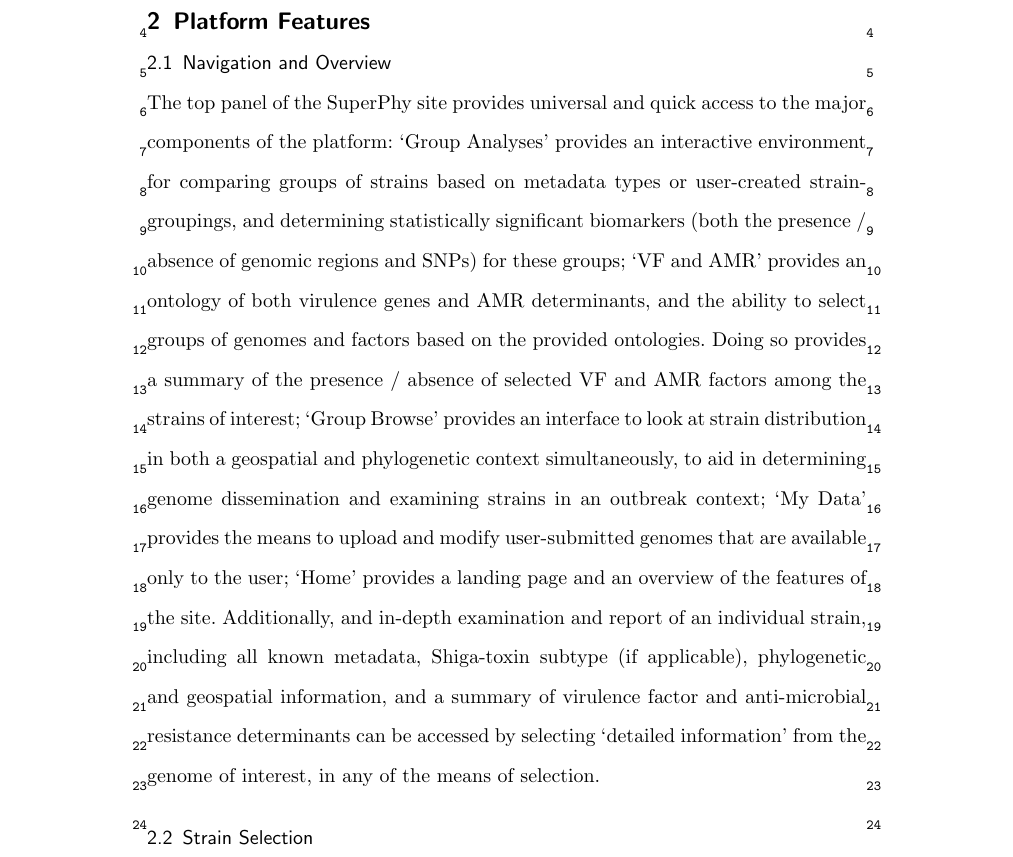
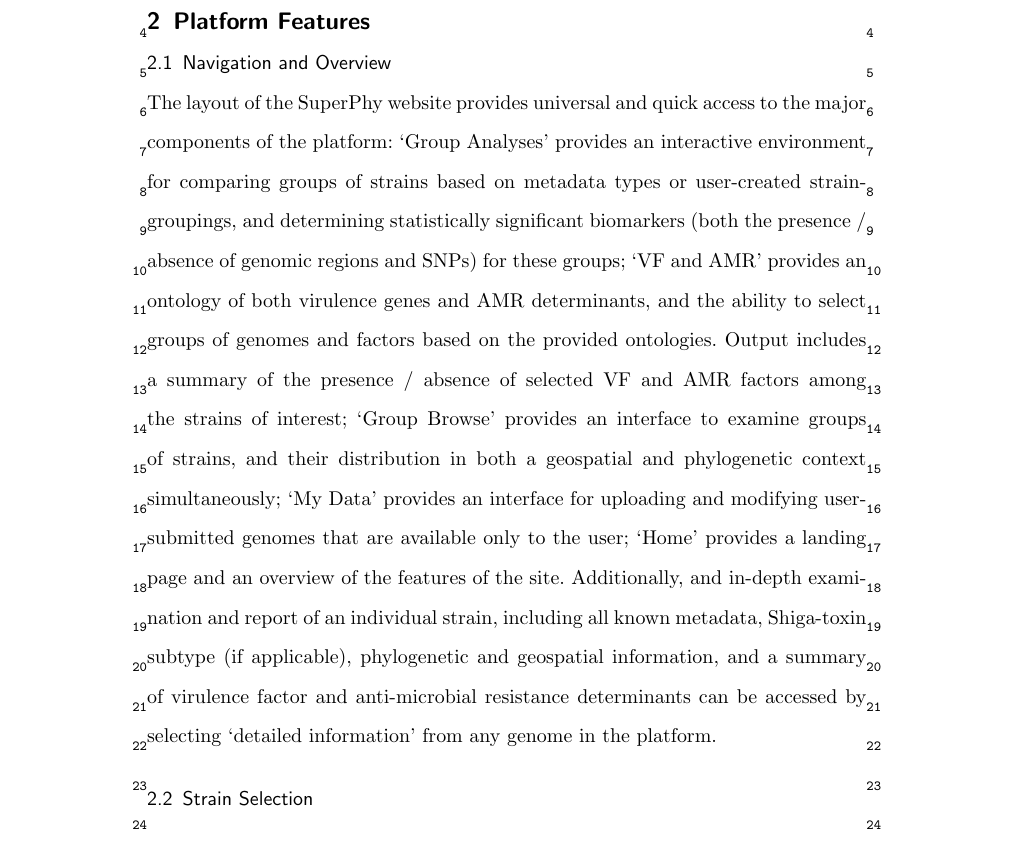
Before and after one commit to superphy/version-1, a LaTeX document (Manuscript/genome_biology/superphy_bmc_article.tex): part of page 10 of 25, cut so that both start at the same text. Compiled offline with pdfLaTeX.

Commit message:
Navigation and overview edit.

```diff
--- a/Manuscript/genome_biology/superphy_bmc_article.tex
+++ b/Manuscript/genome_biology/superphy_bmc_article.tex
@@ -326,7 +326,7 @@
 
 \section{Platform Features}
 \subsection{Navigation and Overview}
-The top panel of the SuperPhy site provides universal and quick access to the major components of the platform: `Group Analyses' provides an interactive environment for comparing groups of strains based on metadata types or user-created strain-groupings, and determining statistically significant biomarkers (both the presence / absence of genomic regions and SNPs) for these groups; `VF and AMR' provides an ontology of both virulence genes and AMR determinants, and the ability to select groups of genomes and factors based on the provided ontologies. Doing so provides a summary of the presence / absence of selected VF and AMR factors among the strains of interest; `Group Browse' provides an interface to look at strain distribution in both a geospatial and phylogenetic context simultaneously, to aid in determining genome dissemination and examining strains in an outbreak context; `My Data' provides the means to upload and modify user-submitted genomes that are available only to the user; `Home' provides a landing page and an overview of the features of the site.  Additionally, and in-depth examination and report of an individual strain, including all known metadata, Shiga-toxin subtype (if applicable), phylogenetic and geospatial information, and a summary of virulence factor and anti-microbial resistance determinants can be accessed by selecting `detailed information' from the genome of interest, in any of the means of selection.
+The layout of the SuperPhy website provides universal and quick access to the major components of the platform: `Group Analyses' provides an interactive environment for comparing groups of strains based on metadata types or user-created strain-groupings, and determining statistically significant biomarkers (both the presence / absence of genomic regions and SNPs) for these groups; `VF and AMR' provides an ontology of both virulence genes and AMR determinants, and the ability to select groups of genomes and factors based on the provided ontologies. Output includes a summary of the presence / absence of selected VF and AMR factors among the strains of interest; `Group Browse' provides an interface to examine groups of strains, and their distribution in both a geospatial and phylogenetic context simultaneously; `My Data' provides an interface for uploading and modifying user-submitted genomes that are available only to the user; `Home' provides a landing page and an overview of the features of the site.  Additionally, and in-depth examination and report of an individual strain, including all known metadata, Shiga-toxin subtype (if applicable), phylogenetic and geospatial information, and a summary of virulence factor and anti-microbial resistance determinants can be accessed by selecting `detailed information' from any genome in the platform.
 
 \subsection{Strain Selection}
 SuperPhy provides three methods of selecting genomes that are consistent across the site: list-, tree-, and map-based selections. The platform is based heavily on metadata, and as such provides a unified metadata control panel that determines what metadata fields and their associated values for each genome are displayed across each of the three views, and the ability to filter the display of genomes to only those that match the filter criteria. The metadata panel is located on the left side of the screen, and includes options for selecting and filtering the genomes based on metadata category.
```
